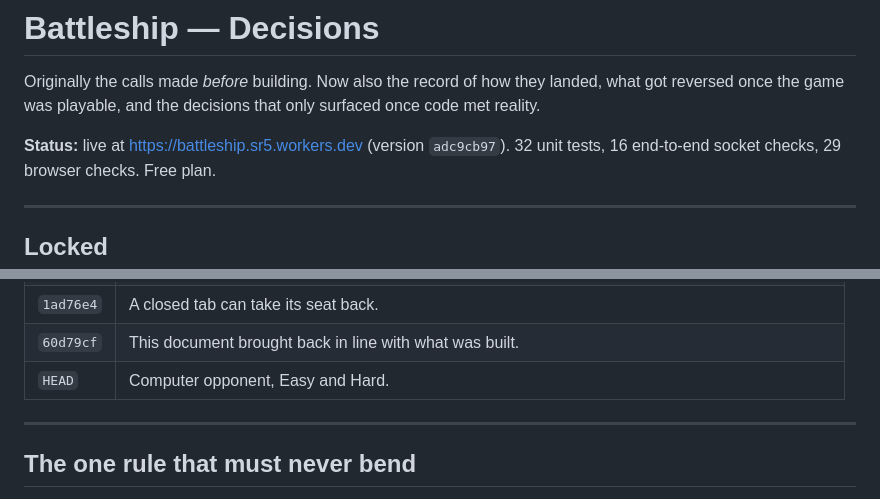
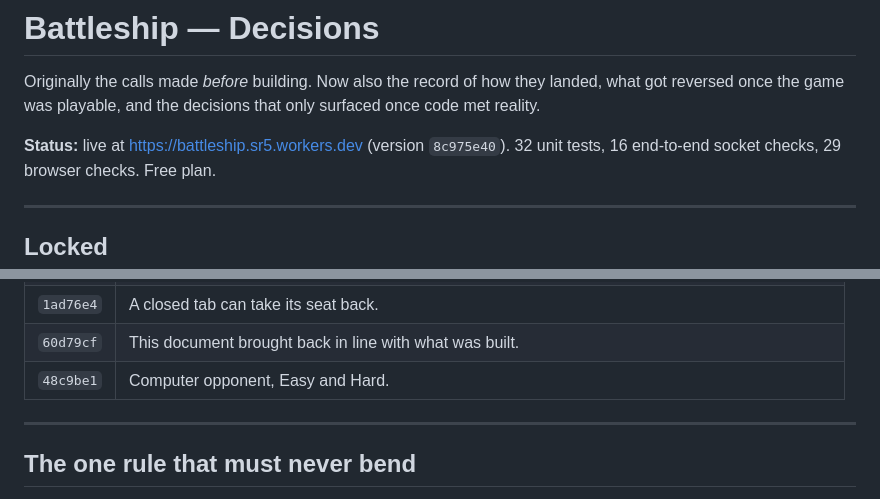
Before and after one commit to Srijan-Ratrey/battleship, a Markdown page: battleship_decisions.md, 2 parts joined by grey strips. Rendered like a GitHub page.

Commit message:
Ship the computer opponent
Merges ai-opponent and stamps the record with the live version.

Verified before and after release: 32/32 unit, 16/16 e2e locally, a full solo
game against Hard played out in real Chrome against the live URL with no
console errors, and the two-player and resume-seat browser suites still green
— a bot in the second seat must not change how human matches behave.

Co-Authored-By: Claude Opus 5 (1M context) <noreply@anthropic.com>

```diff
--- a/battleship_decisions.md
+++ b/battleship_decisions.md
@@ -4,7 +4,7 @@ Originally the calls made *before* building. Now also the record of how they
 landed, what got reversed once the game was playable, and the decisions that only
 surfaced once code met reality.
 
-**Status:** live at <https://battleship.sr5.workers.dev> (version `adc9cb97`).
+**Status:** live at <https://battleship.sr5.workers.dev> (version `8c975e40`).
 32 unit tests, 16 end-to-end socket checks, 29 browser checks. Free plan.
 
 ---
@@ -182,7 +182,7 @@ placement editor, explosion effects and a modal.
 | `28aeed1` | Kill list survives a rejoin; e2e failures now name the socket close. |
 | `1ad76e4` | A closed tab can take its seat back. |
 | `60d79cf` | This document brought back in line with what was built. |
-| `HEAD` | Computer opponent, Easy and Hard. |
+| `48c9be1` | Computer opponent, Easy and Hard. |
 
 ---
 
```
